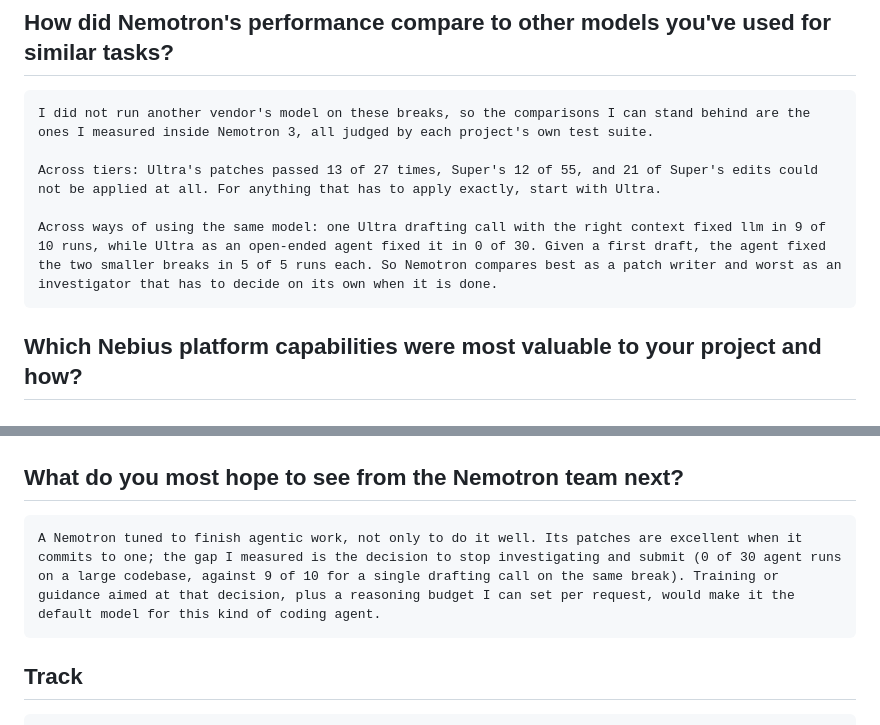
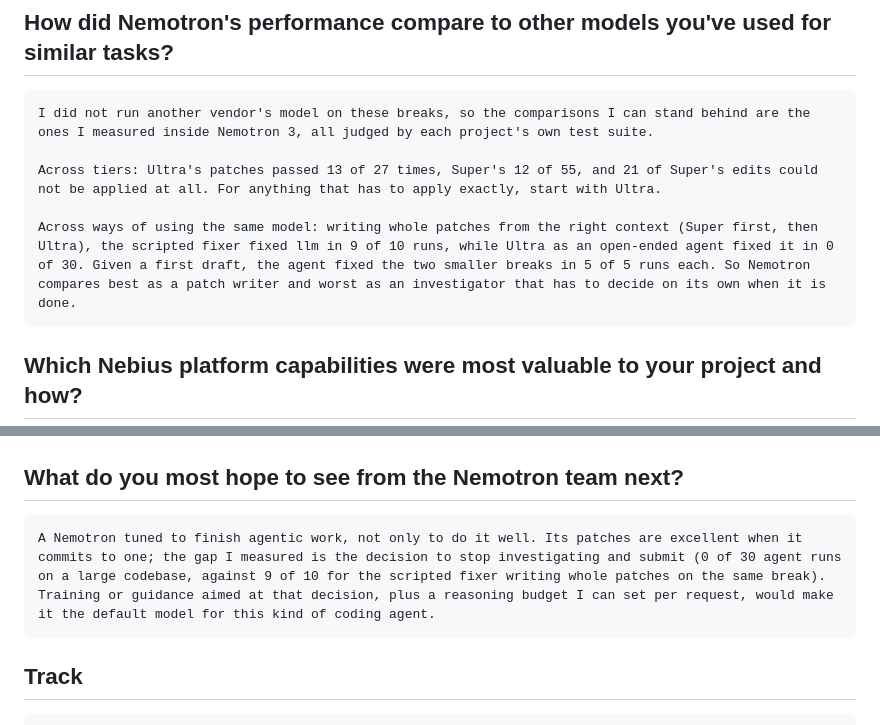
Before and after one commit to JonathanSolvesProblems/floodplain, a Markdown page: WRITEUP.md, 2 parts joined by grey strips. GitHub-like rendering.

````diff
--- a/WRITEUP.md
+++ b/WRITEUP.md
@@ -320,7 +320,7 @@ I did not run another vendor's model on these breaks, so the comparisons I can s
 
 Across tiers: Ultra's patches passed 13 of 27 times, Super's 12 of 55, and 21 of Super's edits could not be applied at all. For anything that has to apply exactly, start with Ultra.
 
-Across ways of using the same model: one Ultra drafting call with the right context fixed llm in 9 of 10 runs, while Ultra as an open-ended agent fixed it in 0 of 30. Given a first draft, the agent fixed the two smaller breaks in 5 of 5 runs each. So Nemotron compares best as a patch writer and worst as an investigator that has to decide on its own when it is done.
+Across ways of using the same model: writing whole patches from the right context (Super first, then Ultra), the scripted fixer fixed llm in 9 of 10 runs, while Ultra as an open-ended agent fixed it in 0 of 30. Given a first draft, the agent fixed the two smaller breaks in 5 of 5 runs each. So Nemotron compares best as a patch writer and worst as an investigator that has to decide on its own when it is done.
 ```
 
 ## Which Nebius platform capabilities were most valuable to your project and how?
@@ -366,7 +366,7 @@ The deductions are reliability and observability: the unreported 503 outage, a b
 ## What do you most hope to see from the Nemotron team next?
 
 ```
-A Nemotron tuned to finish agentic work, not only to do it well. Its patches are excellent when it commits to one; the gap I measured is the decision to stop investigating and submit (0 of 30 agent runs on a large codebase, against 9 of 10 for a single drafting call on the same break). Training or guidance aimed at that decision, plus a reasoning budget I can set per request, would make it the default model for this kind of coding agent.
+A Nemotron tuned to finish agentic work, not only to do it well. Its patches are excellent when it commits to one; the gap I measured is the decision to stop investigating and submit (0 of 30 agent runs on a large codebase, against 9 of 10 for the scripted fixer writing whole patches on the same break). Training or guidance aimed at that decision, plus a reasoning budget I can set per request, would make it the default model for this kind of coding agent.
 ```
 
 ## Track
````
Also changed, not shown: other parts of WRITEUP.md (+3 -3 lines), FEEDBACK.md (+1 -1 lines), README.md (+2 -2 lines).
